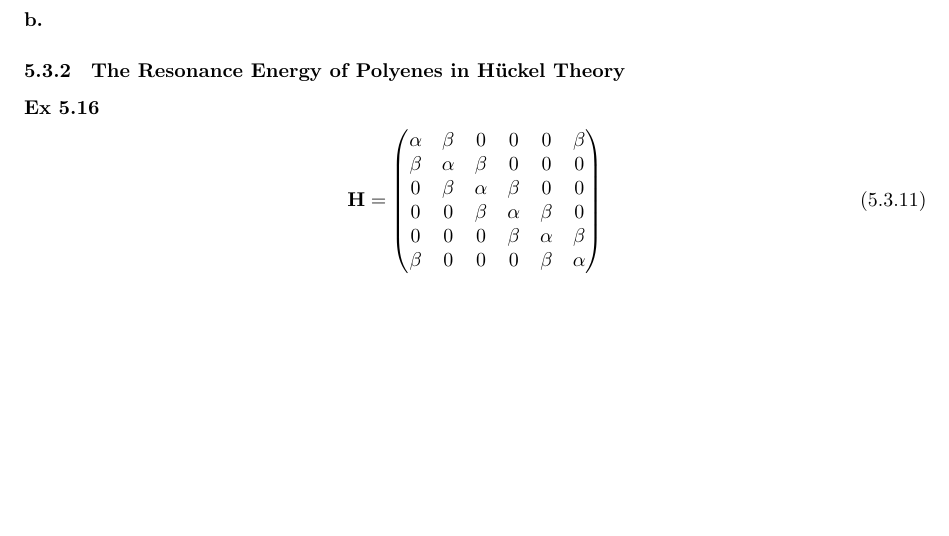
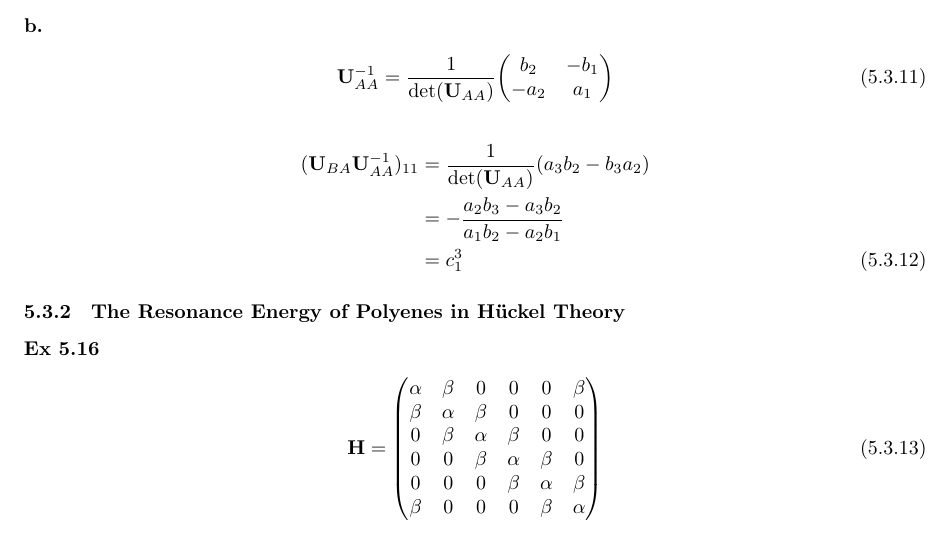
Before and after one commit to hebrewsnabla/S-O-MQC-HW, a LaTeX document (chap5/chap5.tex): part of page 9 of 14, cut so that both start at the same text, the shorter picture padded with empty space. Compiled offline with XeLaTeX; a missing font is replaced by an installed copy or a similar font; a LaTeX package or settings file that is missing is left out.

Commit message:
refine 5-15

```diff
--- a/chap5/chap5.tex
+++ b/chap5/chap5.tex
@@ -652,9 +652,15 @@ c_1^3 c_2^4 - c_1^4 c_2^3 &= -\dfrac{a_2 b_3 - a_3 b_2}{a_1 b_2 - a_2 b_1}\dfrac
 &= c_{12}^{34}
 \end{align}
 \subex{b.}
-
-
-
+\begin{align}
+\vb{U}_{AA}^{-1} = \dfrac{1}{\det(\vb{U}_{AA})} \mqty(b_2 & -b_1\\ -a_2 & a_1)
+\end{align}
+\begin{align}
+(\vb{U}_{BA} \vb{U}_{AA}^{-1})_{11}
+&= \dfrac{1}{\det(\vb{U}_{AA})} (a_3 b_2 - b_3 a_2) \notag\\
+&= -\dfrac{a_2 b_3 - a_3 b_2}{a_1 b_2 - a_2 b_1} \notag\\
+&= c_1^3
+\end{align}
 
 
 \subsubsection{The Resonance Energy of Polyenes in H\"uckel Theory}
```
Also changed, not shown: chap5/chap5.pdf.
